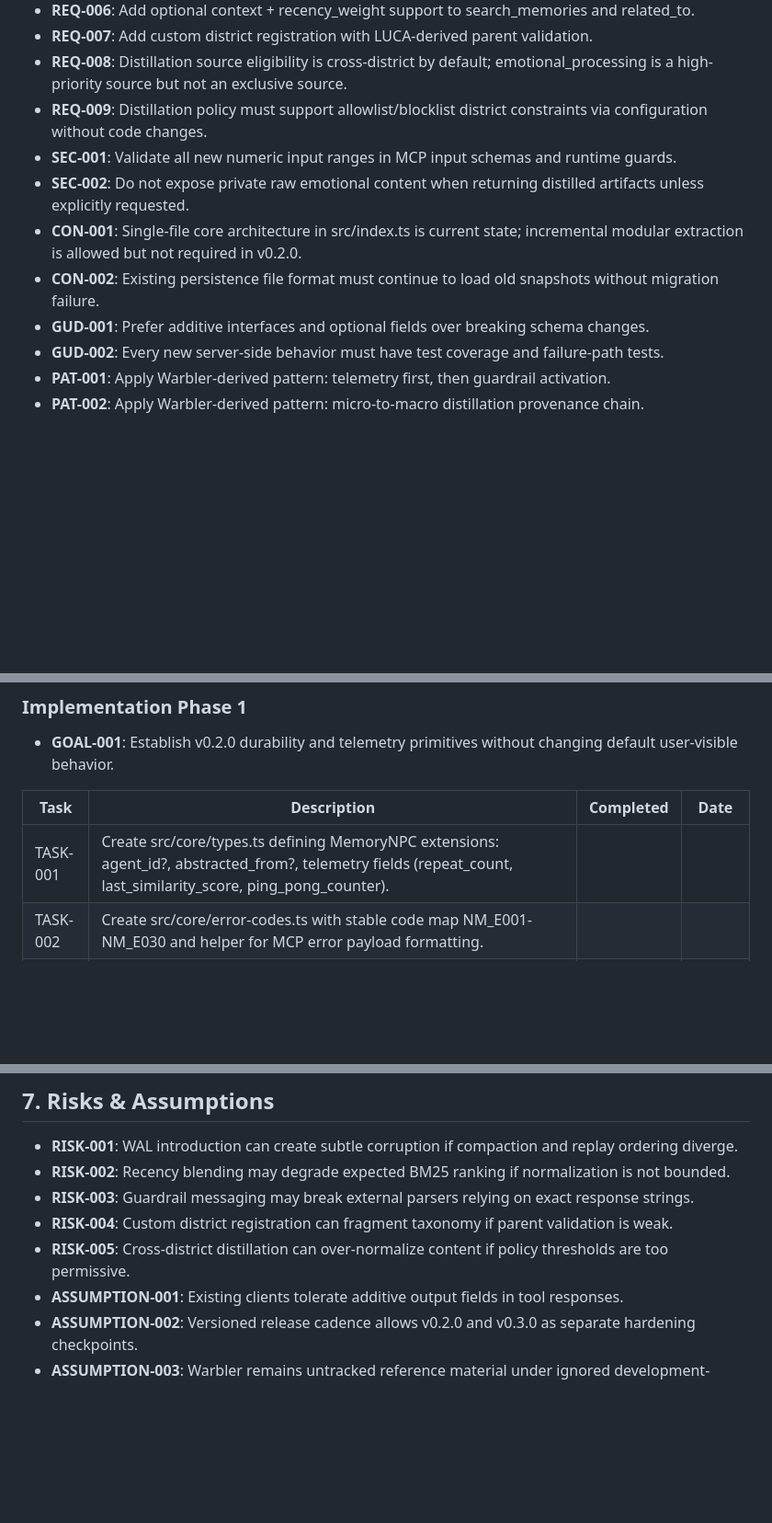
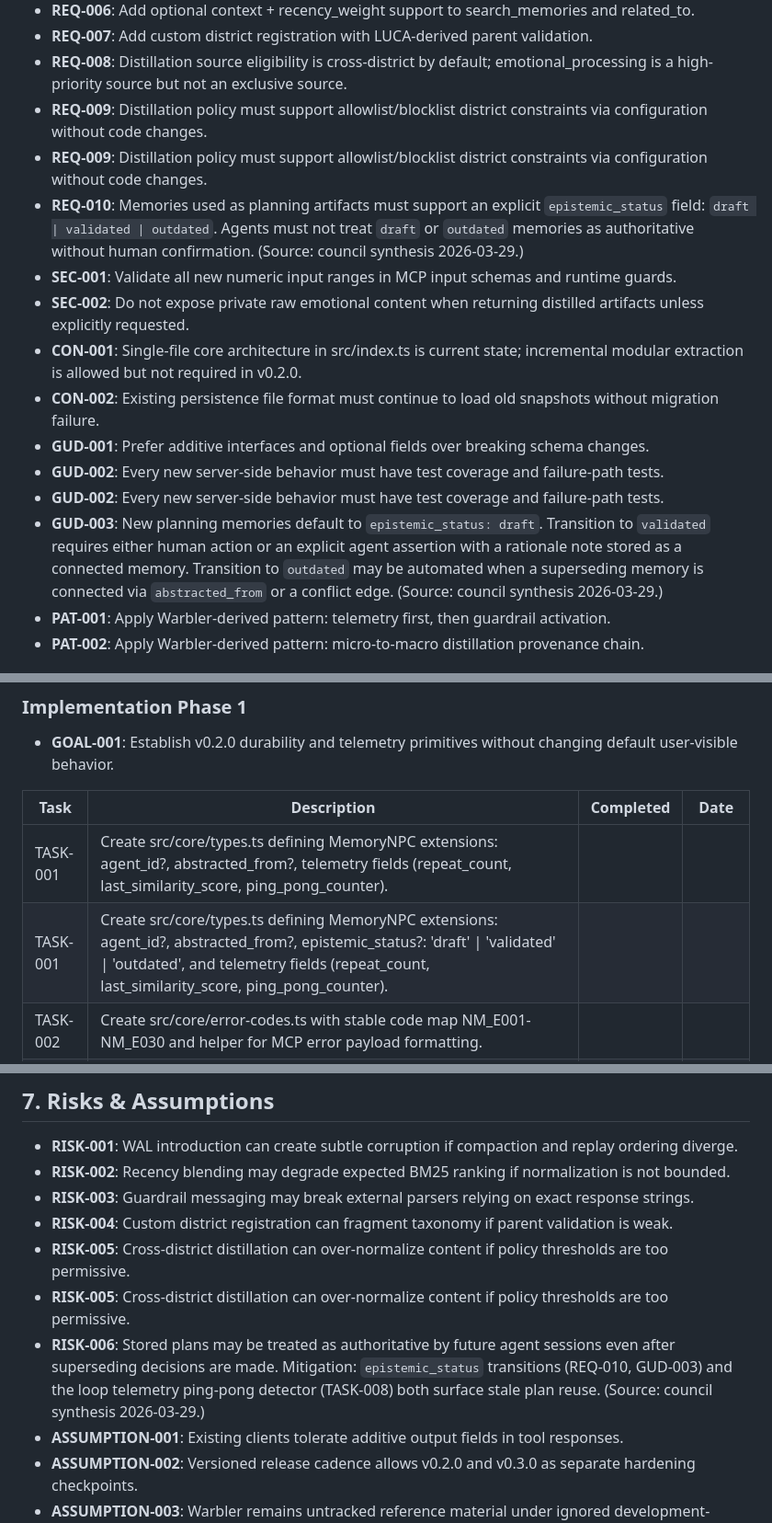
Before and after one commit to jmeyer1980/neurodivergent-memory, a Markdown page: plan/architecture-memory-core-1.md, 3 parts joined by grey strips. Shown at 92% size. Rendered like a GitHub page; blank space fills up the shorter version.

```diff
--- a/plan/architecture-memory-core-1.md
+++ b/plan/architecture-memory-core-1.md
@@ -25,12 +25,16 @@ This document defines the implementation sequence for roadmap milestones v0.2.0
 - **REQ-007**: Add custom district registration with LUCA-derived parent validation.
 - **REQ-008**: Distillation source eligibility is cross-district by default; emotional_processing is a high-priority source but not an exclusive source.
 - **REQ-009**: Distillation policy must support allowlist/blocklist district constraints via configuration without code changes.
+- **REQ-009**: Distillation policy must support allowlist/blocklist district constraints via configuration without code changes.
+- **REQ-010**: Memories used as planning artifacts must support an explicit `epistemic_status` field: `draft | validated | outdated`. Agents must not treat `draft` or `outdated` memories as authoritative without human confirmation. (Source: council synthesis 2026-03-29.)
 - **SEC-001**: Validate all new numeric input ranges in MCP input schemas and runtime guards.
 - **SEC-002**: Do not expose private raw emotional content when returning distilled artifacts unless explicitly requested.
 - **CON-001**: Single-file core architecture in src/index.ts is current state; incremental modular extraction is allowed but not required in v0.2.0.
 - **CON-002**: Existing persistence file format must continue to load old snapshots without migration failure.
 - **GUD-001**: Prefer additive interfaces and optional fields over breaking schema changes.
 - **GUD-002**: Every new server-side behavior must have test coverage and failure-path tests.
+- **GUD-002**: Every new server-side behavior must have test coverage and failure-path tests.
+- **GUD-003**: New planning memories default to `epistemic_status: draft`. Transition to `validated` requires either human action or an explicit agent assertion with a rationale note stored as a connected memory. Transition to `outdated` may be automated when a superseding memory is connected via `abstracted_from` or a conflict edge. (Source: council synthesis 2026-03-29.)
 - **PAT-001**: Apply Warbler-derived pattern: telemetry first, then guardrail activation.
 - **PAT-002**: Apply Warbler-derived pattern: micro-to-macro distillation provenance chain.
 
@@ -43,6 +47,7 @@ This document defines the implementation sequence for roadmap milestones v0.2.0
 | Task | Description | Completed | Date |
 |------|-------------|-----------|------|
 | TASK-001 | Create src/core/types.ts defining MemoryNPC extensions: agent_id?, abstracted_from?, telemetry fields (repeat_count, last_similarity_score, ping_pong_counter). |  |  |
+| TASK-001 | Create src/core/types.ts defining MemoryNPC extensions: agent_id?, abstracted_from?, epistemic_status?: 'draft' \| 'validated' \| 'outdated', and telemetry fields (repeat_count, last_similarity_score, ping_pong_counter). |  |  |
 | TASK-002 | Create src/core/error-codes.ts with stable code map NM_E001-NM_E030 and helper for MCP error payload formatting. |  |  |
 | TASK-003 | Create src/core/logger.ts with structured JSON logger wrapper and severity levels. |  |  |
 | TASK-004 | Refactor persistence block in src/index.ts to use write-ahead journal file (memories.wal.jsonl) and startup compaction into memories.json. |  |  |
@@ -130,6 +135,8 @@ This document defines the implementation sequence for roadmap milestones v0.2.0
 - **RISK-003**: Guardrail messaging may break external parsers relying on exact response strings.
 - **RISK-004**: Custom district registration can fragment taxonomy if parent validation is weak.
 - **RISK-005**: Cross-district distillation can over-normalize content if policy thresholds are too permissive.
+- **RISK-005**: Cross-district distillation can over-normalize content if policy thresholds are too permissive.
+- **RISK-006**: Stored plans may be treated as authoritative by future agent sessions even after superseding decisions are made. Mitigation: `epistemic_status` transitions (REQ-010, GUD-003) and the loop telemetry ping-pong detector (TASK-008) both surface stale plan reuse. (Source: council synthesis 2026-03-29.)
 - **ASSUMPTION-001**: Existing clients tolerate additive output fields in tool responses.
 - **ASSUMPTION-002**: Versioned release cadence allows v0.2.0 and v0.3.0 as separate hardening checkpoints.
 - **ASSUMPTION-003**: Warbler remains untracked reference material under ignored development-artifacts path.
```
Also changed, not shown: README.md (+37 -0 lines).
